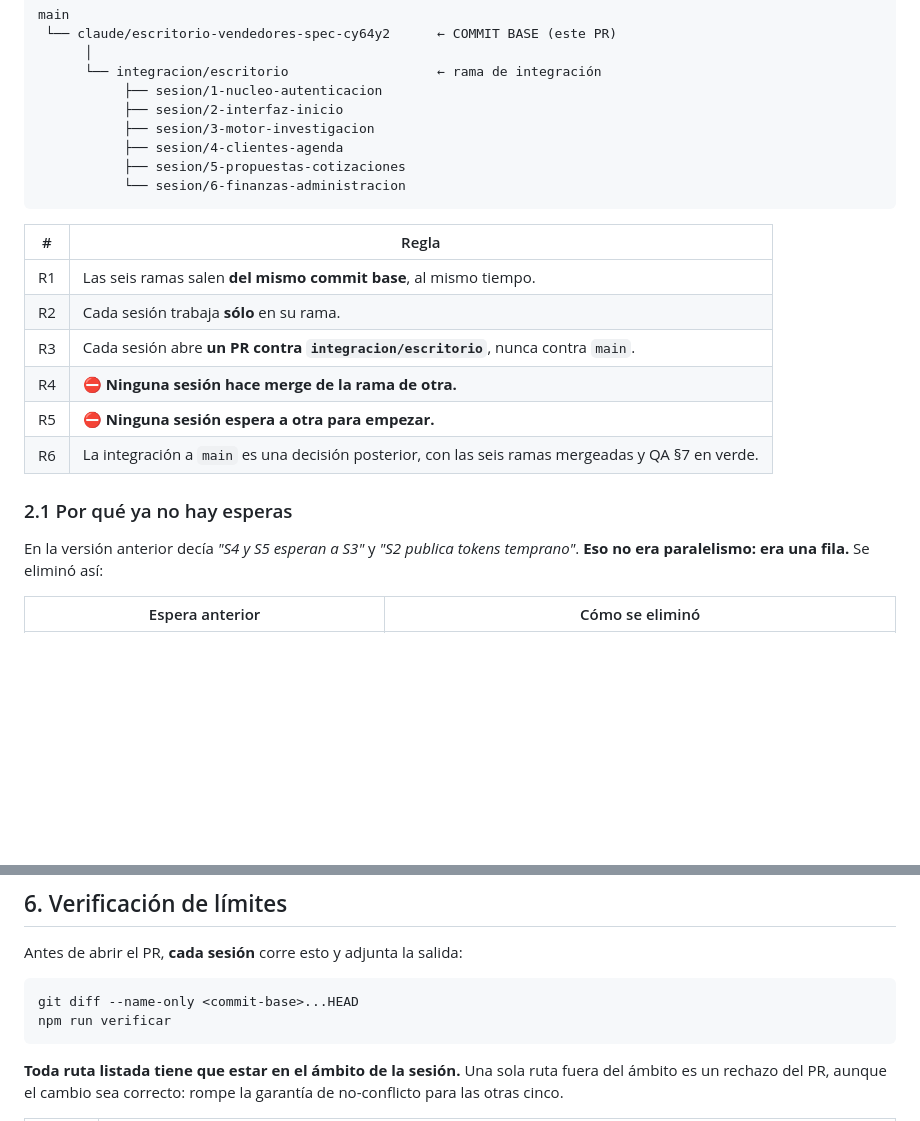
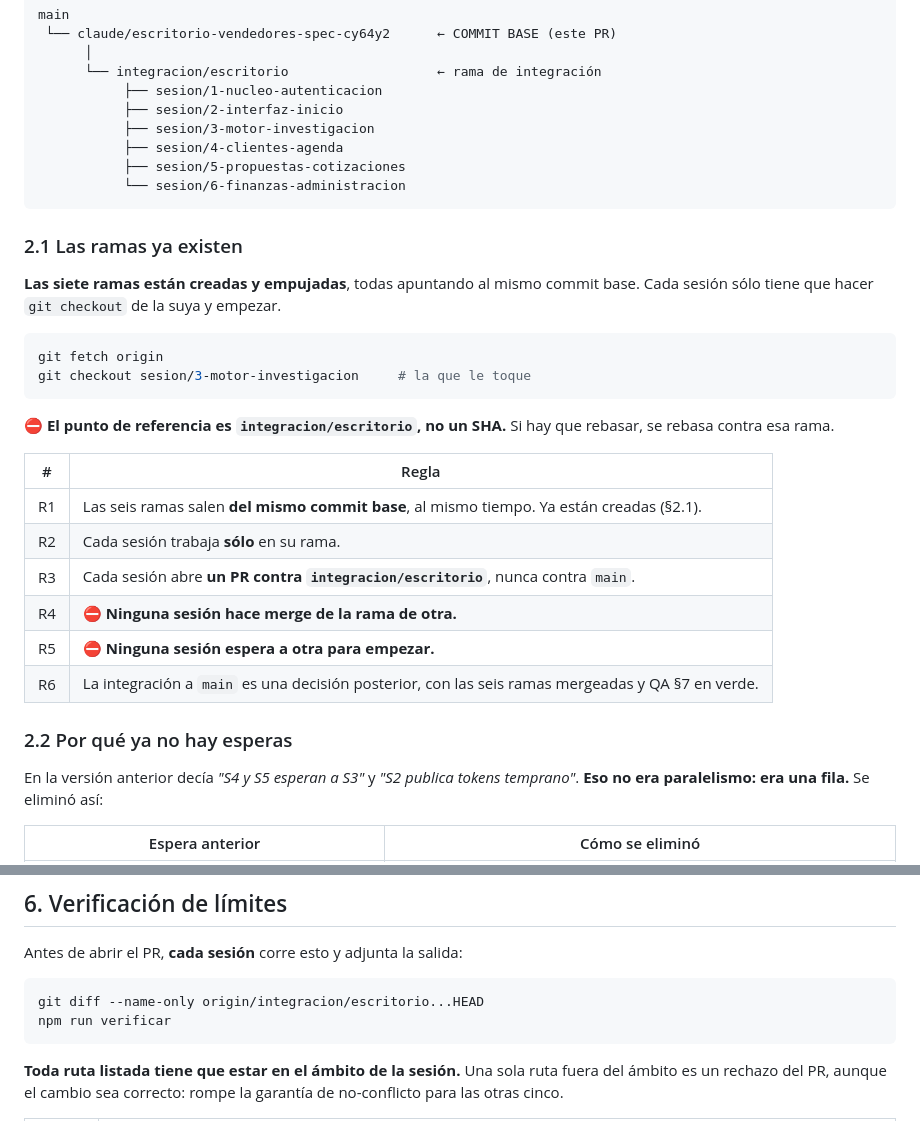
Before and after one commit to Rgrlk2/Qwen-Codex, a Markdown page: docs/PARALLEL_SESSIONS.md, 2 parts joined by grey strips. GitHub-like rendering; blank space fills up the shorter version.

````diff
--- a/docs/PARALLEL_SESSIONS.md
+++ b/docs/PARALLEL_SESSIONS.md
@@ -42,16 +42,27 @@ main
            └── sesion/6-finanzas-administracion
 ```
 
+### 2.1 Las ramas ya existen
+
+**Las siete ramas están creadas y empujadas**, todas apuntando al mismo commit base. Cada sesión sólo tiene que hacer `git checkout` de la suya y empezar.
+
+```bash
+git fetch origin
+git checkout sesion/3-motor-investigacion     # la que le toque
+```
+
+⛔ **El punto de referencia es `integracion/escritorio`, no un SHA.** Si hay que rebasar, se rebasa contra esa rama.
+
 | # | Regla |
 |---|---|
-| R1 | Las seis ramas salen **del mismo commit base**, al mismo tiempo. |
+| R1 | Las seis ramas salen **del mismo commit base**, al mismo tiempo. Ya están creadas (§2.1). |
 | R2 | Cada sesión trabaja **sólo** en su rama. |
 | R3 | Cada sesión abre **un PR contra `integracion/escritorio`**, nunca contra `main`. |
 | R4 | ⛔ **Ninguna sesión hace merge de la rama de otra.** |
 | R5 | ⛔ **Ninguna sesión espera a otra para empezar.** |
 | R6 | La integración a `main` es una decisión posterior, con las seis ramas mergeadas y QA §7 en verde. |
 
-### 2.1 Por qué ya no hay esperas
+### 2.2 Por qué ya no hay esperas
 
 En la versión anterior decía *"S4 y S5 esperan a S3"* y *"S2 publica tokens temprano"*. **Eso no era paralelismo: era una fila.** Se eliminó así:
 
@@ -157,7 +168,7 @@ packages/mock/src/datos-finanzas.ts
 Antes de abrir el PR, **cada sesión** corre esto y adjunta la salida:
 
 ```bash
-git diff --name-only <commit-base>...HEAD
+git diff --name-only origin/integracion/escritorio...HEAD
 npm run verificar
 ```
 
````
Also changed, not shown: README.md (+1 -1 lines), docs/PROMPTS_SESIONES.md (+9 -5 lines).
